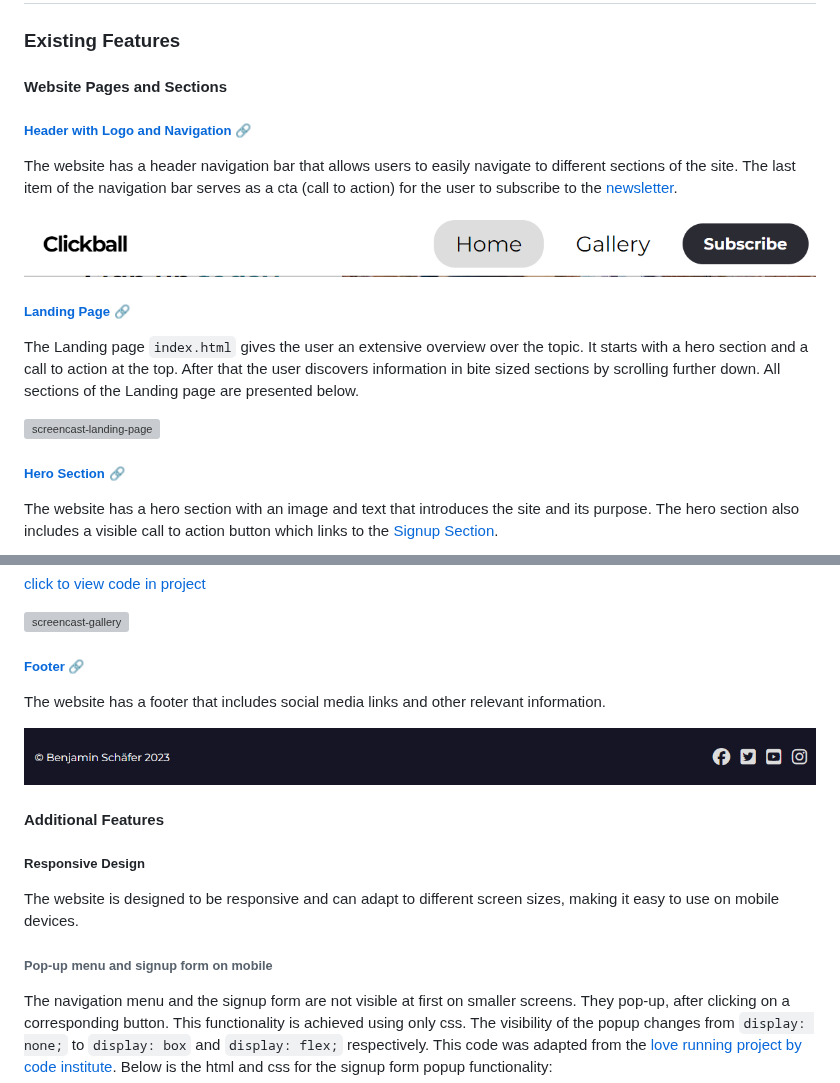
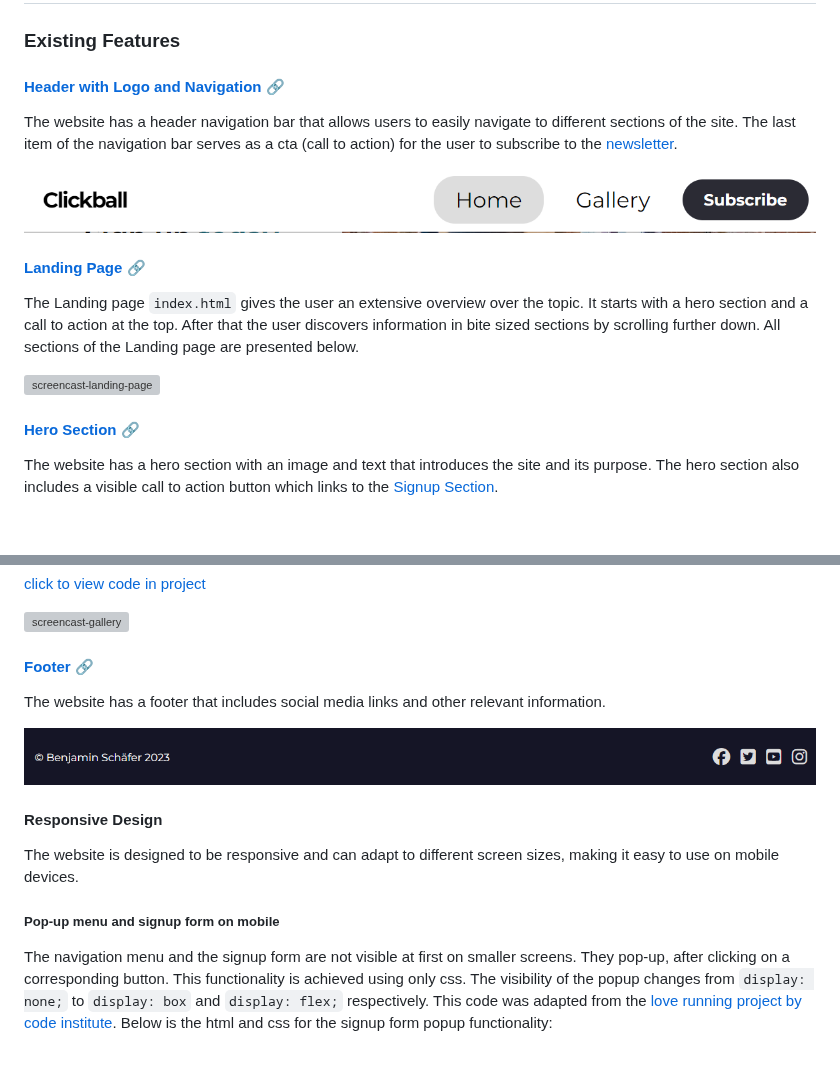
Before and after one commit to benschaf/tabletennis-vs-pingpong, a Markdown page: README.md, 2 parts joined by grey strips. Drawn GitHub-style; blank space fills up the shorter version; grey boxes are pictures that could not be loaded.

Commit message:
doc: update title structure of readme

````diff
--- a/README.md
+++ b/README.md
@@ -259,19 +259,17 @@ Footer
 
 ### Existing Features
 
-#### Website Pages and Sections
-
-##### [Header with Logo and Navigation 🔗](https://github.com/benschaf/tabletennis-vs-pingpong/blob/6a418b11362ddfb6daa11785b437b07b81038081/index.html#L24-L43)
+#### [Header with Logo and Navigation 🔗](https://github.com/benschaf/tabletennis-vs-pingpong/blob/6a418b11362ddfb6daa11785b437b07b81038081/index.html#L24-L43)
 The website has a header navigation bar that allows users to easily navigate to different sections of the site. The last item of the navigation bar serves as a cta (call to action) for the user to subscribe to the [newsletter](#signup-section).
 
 ![screenshot-header](/documentation/images/screenshots/screenshot-header.png)
 
-##### [Landing Page 🔗](https://github.com/benschaf/tabletennis-vs-pingpong/blob/6a418b11362ddfb6daa11785b437b07b81038081/index.html)
+#### [Landing Page 🔗](https://github.com/benschaf/tabletennis-vs-pingpong/blob/6a418b11362ddfb6daa11785b437b07b81038081/index.html)
 The Landing page `index.html` gives the user an extensive overview over the topic. It starts with a hero section and a call to action at the top. After that the user discovers information in bite sized sections by scrolling further down. All sections of the Landing page are presented below.
 
 ![screencast-landing-page](/documentation/images/screenshots/screnncast-landing-page.gif)
 
-##### [Hero Section 🔗](https://github.com/benschaf/tabletennis-vs-pingpong/blob/6a418b11362ddfb6daa11785b437b07b81038081/index.html#L47-L62)
+#### [Hero Section 🔗](https://github.com/benschaf/tabletennis-vs-pingpong/blob/6a418b11362ddfb6daa11785b437b07b81038081/index.html#L47-L62)
 The website has a hero section with an image and text that introduces the site and its purpose.
 The hero section also includes a visible call to action button which links to the [Signup Section](#signup-section).
 
@@ -351,17 +349,15 @@ The vertical masonry is acheived using flexbox.
 
 ![screencast-gallery](/documentation/images/screenshots/screencast-gallery.gif)
 
-##### [Footer 🔗](https://github.com/benschaf/tabletennis-vs-pingpong/blob/6a418b11362ddfb6daa11785b437b07b81038081/index.html#L269-L295)
+#### [Footer 🔗](https://github.com/benschaf/tabletennis-vs-pingpong/blob/6a418b11362ddfb6daa11785b437b07b81038081/index.html#L269-L295)
 The website has a footer that includes social media links and other relevant information.
 
 ![screenshot-footer](/documentation/images/screenshots/screenshot-footer.png)
 
-#### Additional Features
-
-##### Responsive Design
+#### Responsive Design
 The website is designed to be responsive and can adapt to different screen sizes, making it easy to use on mobile devices.
 
-###### Pop-up menu and signup form on mobile
+##### Pop-up menu and signup form on mobile
 The navigation menu and the signup form are not visible at first on smaller screens. They pop-up, after clicking on a corresponding button. This functionality is achieved using only css. The visibility of the popup changes from `display: none;` to `display: box` and `display: flex;` respectively. This code was adapted from the [love running project by code institute](https://github.com/Code-Institute-Solutions/love-running-v3/tree/main/3.5b-toggling-a-dropdown-menu). Below is the html and css for the signup form popup functionality:
 
 ``` html
````
Also changed, not shown: other parts of README.md (+8 -8 lines).
